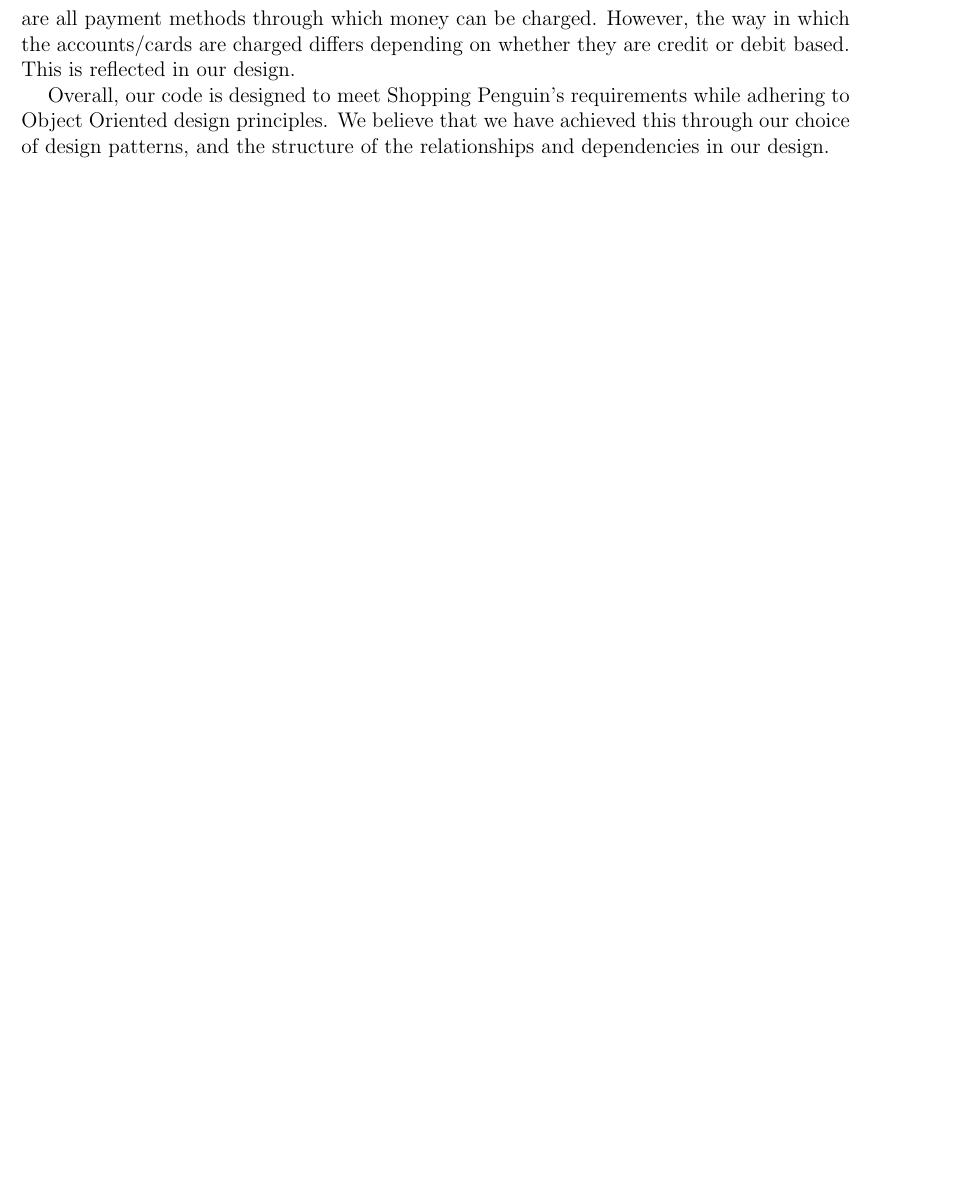
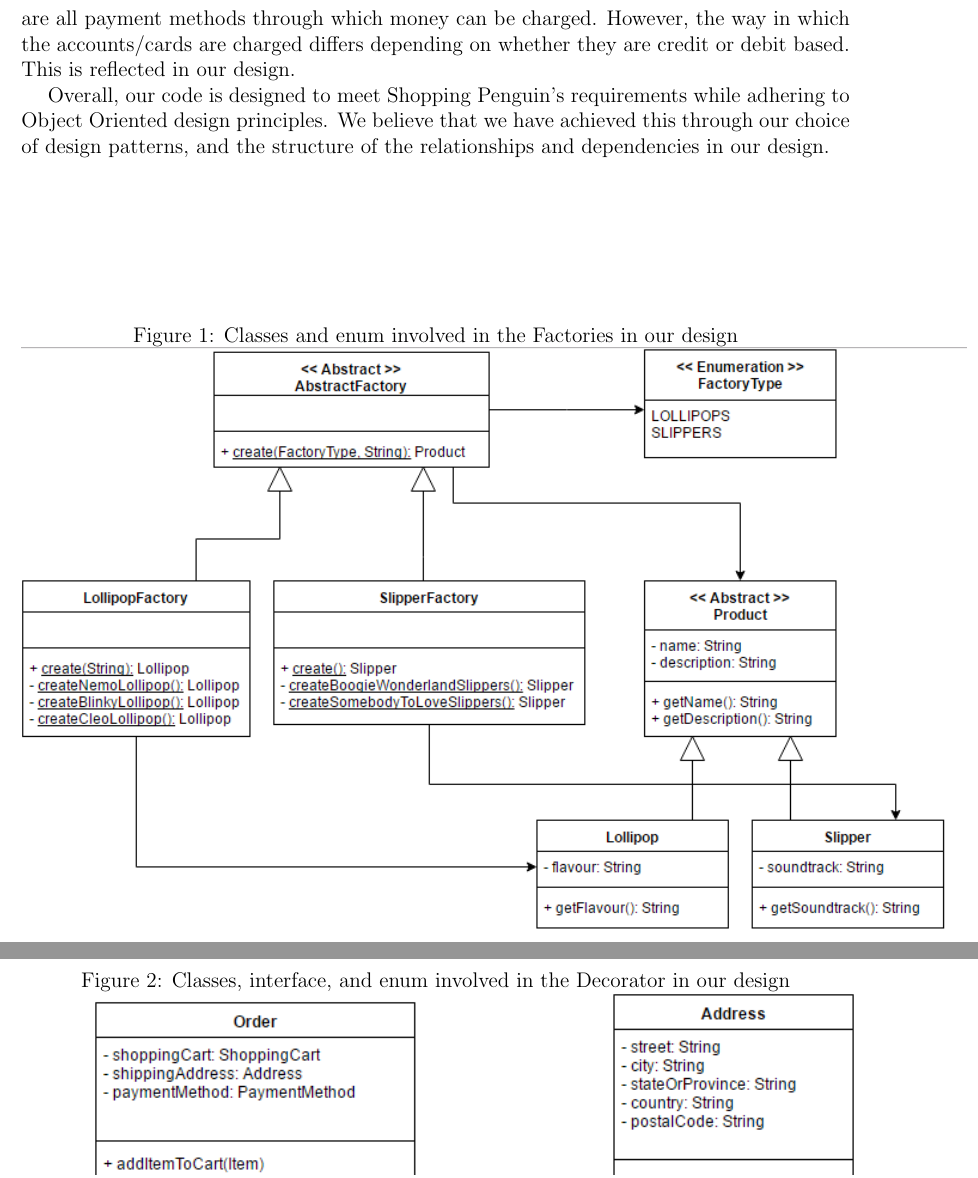
Before and after one commit to FANHATCHA/Assignments, a LaTeX document (2016/LW1/ShoppingPenguinDesign.tex): part of page 2 of 2 before the commit and two parts of pages 2 and 3 of 4 after it, the two joined at a grey line, cut so that both start at the same text, the shorter picture padded with empty space. Compiled offline with pdfLaTeX; a LaTeX package or settings file that is missing is left out.

Commit message:
Put UML diagrams into tex file

```diff
--- a/2016/LW1/ShoppingPenguinDesign.tex
+++ b/2016/LW1/ShoppingPenguinDesign.tex
@@ -42,3 +42,13 @@ With these functionalities in mind, we designed a solution that incorporates sev
 \tab We wanted our design to only construct the Lollipop and Slipper objects once the order was placed. Furthermore, we didn't want to require that the part of the structure responsible for placing orders must know how to build the Lollipop and Slipper objects. To satisfy these desires we made use of 2 factory classes and an abstract factory class. The abstract factory defines the common behaviour of the Lollipop and Slipper factories, and then these 2 concrete factory classes handle the creation of Lollipop and Slipper objects according to the orders that are placed.\\
 \tab Finally, we wanted to allow orders to be processed using a variety of different payment methods. We provided functionality for 3 different debit-based payment methods (gift card, PayPal, and Bitcoin) and 1 credit based method (credit card). These payment methods were separated out according to the differences and similarities between them. In particular, they are all payment methods through which money can be charged. However, the way in which the accounts/cards are charged differs depending on whether they are credit or debit based. This is reflected in our design.\\
 \tab Overall, our code is designed to meet Shopping Penguin's requirements while adhering to Object Oriented design principles. We believe that we have achieved this through our choice of design patterns, and the structure of the relationships and dependencies in our design.
+\vspace{1in}
+
+\begin{figure}[h]
+	\caption{Classes and enum involved in the Factories in our design}
+	\includegraphics[scale=0.9]{FactoryUML}
+\end{figure}
+\newpage
+
+\begin{figure}[h]
+	\caption{Classes, interface, and enum involved in the Decorator in our design}
```
Also changed, not shown: 2016/LW1/DecoratorUML.PNG (added), 2016/LW1/DecoratorUML.svg (added), 2016/LW1/FactoryUML.PNG (added), 2016/LW1/FactoryUML.svg (added), 2016/LW1/PaymentUML.PNG (added), 2016/LW1/PaymentUML.svg (added), 2016/LW1/ShoppingPenguinDesign.pdf, 2016/LW1/ShoppingPenguinDesign.tex (7 more changed lines).
